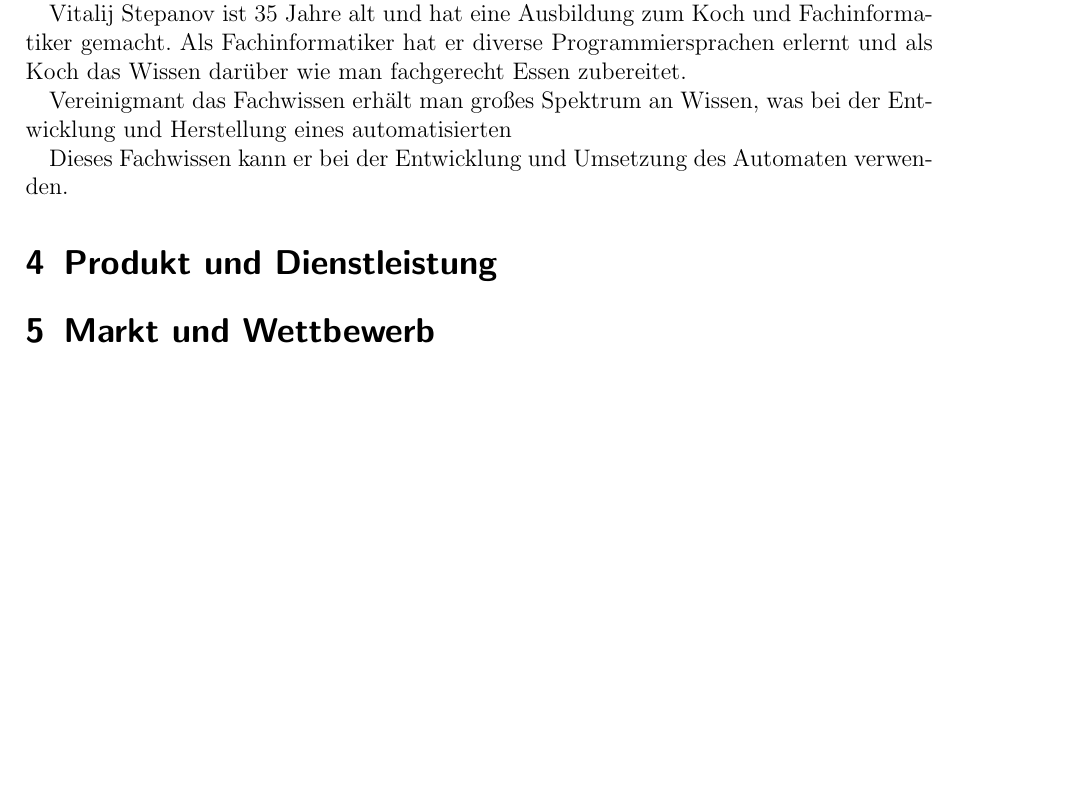
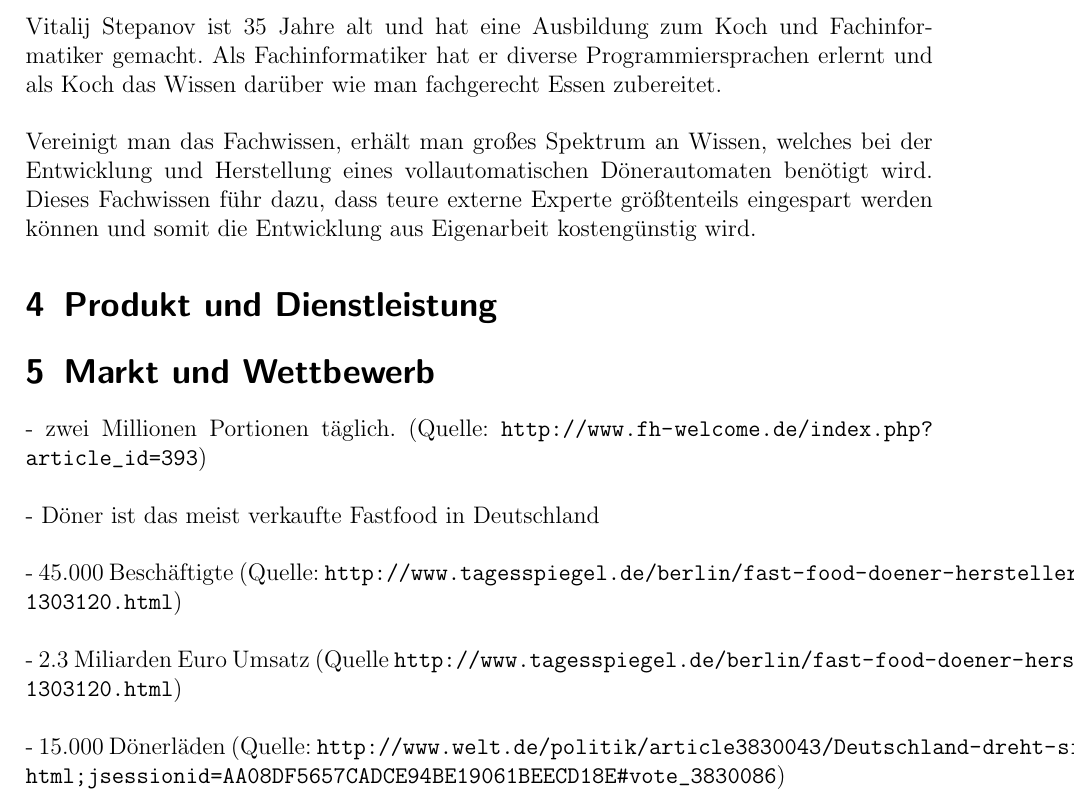
Before and after one commit to grossfriedrich/UO, a LaTeX document (UO-Buisenessplan/document.tex): part of page 2 of 2 before the commit and part of page 2 of 3 after it, cut so that both start at the same text, the shorter picture padded with empty space. Compiled offline with LaTeX, dvips and Ghostscript.

Commit message:
Statisik

```diff
--- a/UO-Buisenessplan/document.tex
+++ b/UO-Buisenessplan/document.tex
@@ -42,25 +42,28 @@
 
 \section{Führungsteam und Organisation}
 Das Führungsteam besteht aus drei Informatik Studenten, von denen jeder vor dem Studium eine Ausbildung gemacht hat.
-
+\\\\
 Friedrich Groß ist 26 Jahre alt und hat eine Ausbildung zum Mechatroniker (Industrie) gemacht.
 In seiner Ausbildung hat er Fachwissen aus dem Bereich Elektrotechnik, Mechanik und SPS- und Roboterprogrammierung erlernt.
-
+\\\\
 Andreas Dubs ist 30 Jahre als und hat eine Ausbildung zum Elektrotechniker Gebäudetechnik gemacht.
 In seiner Ausbildung hat er Fachwissen aus dem Bereich Elektrotechnik, Fotovoltaikanlagen und Siemens-Logo programmierung erlernt
-
+\\\\
 Vitalij Stepanov ist 35 Jahre alt und hat eine Ausbildung zum Koch und Fachinformatiker gemacht.
 Als Fachinformatiker hat er diverse Programmiersprachen erlernt und als Koch das Wissen darüber wie man fachgerecht Essen zubereitet.
-
-Vereinigmant das Fachwissen erhält man großes Spektrum an Wissen, was bei der Entwicklung und Herstellung eines
-automatisierten
-
-Dieses Fachwissen kann er bei der Entwicklung und Umsetzung des Automaten verwenden.
+\\\\
+Vereinigt man das Fachwissen, erhält man großes Spektrum an Wissen, welches bei der Entwicklung und Herstellung eines
+vollautomatischen Dönerautomaten benötigt wird. Dieses Fachwissen führ dazu, dass teure externe Experte größtenteils
+eingespart werden können und somit die Entwicklung aus Eigenarbeit kostengünstig wird.
 
 \section{Produkt und Dienstleistung}
 
 \section{Markt und Wettbewerb}
-
+- zwei Millionen Portionen täglich. (Quelle: \url{http://www.fh-welcome.de/index.php?article_id=393})\\\\
+- Döner ist das meist verkaufte Fastfood in Deutschland\\\\
+- 45.000 Beschäftigte (Quelle: \url{http://www.tagesspiegel.de/berlin/fast-food-doener-hersteller-erwarten-preissprung/1303120.html})\\\\
+- 2.3 Miliarden Euro Umsatz (Quelle \url{http://www.tagesspiegel.de/berlin/fast-food-doener-hersteller-erwarten-preissprung/1303120.html})\\\\
+- 15.000 Dönerläden (Quelle: \url{http://www.welt.de/politik/article3830043/Deutschland-dreht-sich-um-den-Doener-zum-Glueck.html;jsessionid=AA08DF5657CADCE94BE19061BEECD18E#vote_3830086})\\\\
 \section{Entwicklung und Produktion}
 
 \section{Einkauf und Logistik}
```
Also changed, not shown: UO-Buisenessplan/document.pdf, 3 other files.
